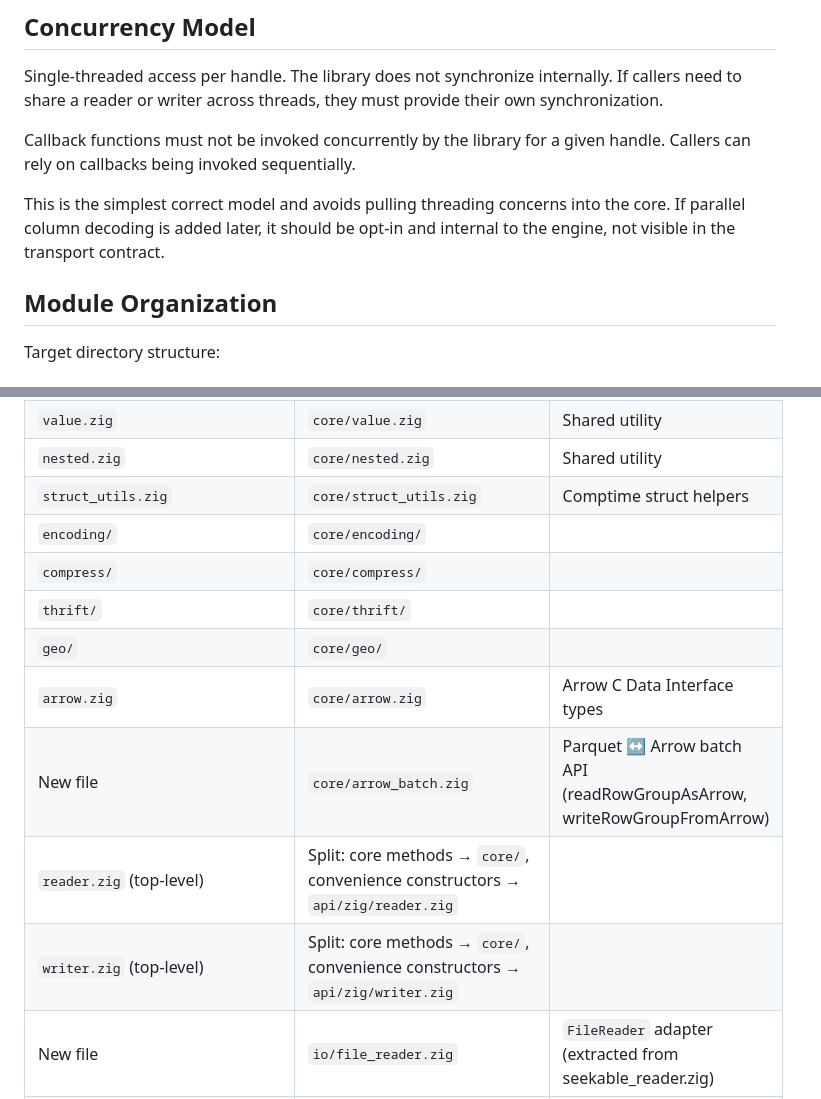
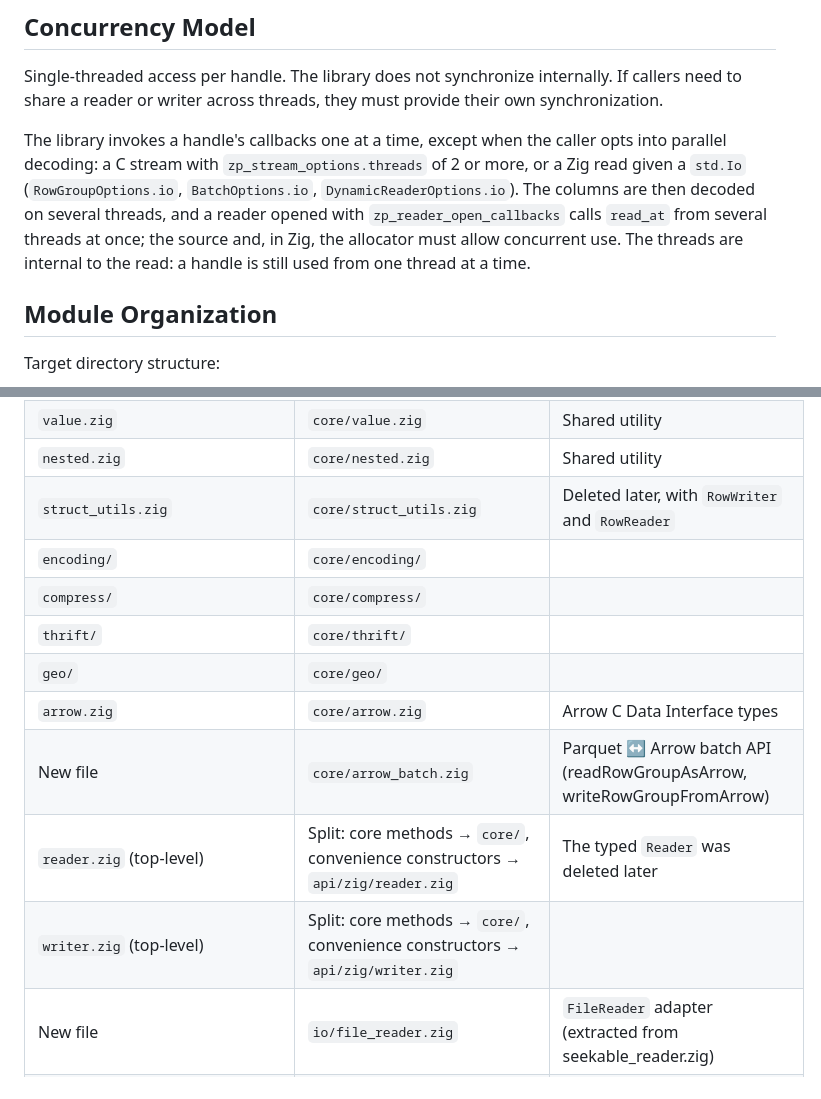
Before and after one commit to akeating/zig-parquet, a Markdown page: zig-parquet/docs/API_DESIGN.md, 2 parts joined by grey strips. GitHub-like rendering.

```diff
--- a/zig-parquet/docs/API_DESIGN.md
+++ b/zig-parquet/docs/API_DESIGN.md
@@ -522,9 +528,7 @@ The mapping layer lives in `src/api/c/` and translates at the ABI boundary. The
 
 Single-threaded access per handle. The library does not synchronize internally. If callers need to share a reader or writer across threads, they must provide their own synchronization.
 
-Callback functions must not be invoked concurrently by the library for a given handle. Callers can rely on callbacks being invoked sequentially.
-
-This is the simplest correct model and avoids pulling threading concerns into the core. If parallel column decoding is added later, it should be opt-in and internal to the engine, not visible in the transport contract.
+The library invokes a handle's callbacks one at a time, except when the caller opts into parallel decoding: a C stream with `zp_stream_options.threads` of 2 or more, or a Zig read given a `std.Io` (`RowGroupOptions.io`, `BatchOptions.io`, `DynamicReaderOptions.io`). The columns are then decoded on several threads, and a reader opened with `zp_reader_open_callbacks` calls `read_at` from several threads at once; the source and, in Zig, the allocator must allow concurrent use. The threads are internal to the read: a handle is still used from one thread at a time.
 
 ## Module Organization
 
@@ -586,15 +590,15 @@ Tests that import internal modules directly (e.g., `@import("../reader/row_reade
 | `schema.zig` | `core/schema.zig` | Shared utility |
 | `value.zig` | `core/value.zig` | Shared utility |
 | `nested.zig` | `core/nested.zig` | Shared utility |
-| `struct_utils.zig` | `core/struct_utils.zig` | Comptime struct helpers |
+| `struct_utils.zig` | `core/struct_utils.zig` | Deleted later, with `RowWriter` and `RowReader` |
 | `encoding/` | `core/encoding/` | |
 | `compress/` | `core/compress/` | |
 | `thrift/` | `core/thrift/` | |
 | `geo/` | `core/geo/` | |
 | `arrow.zig` | `core/arrow.zig` | Arrow C Data Interface types |
 | New file | `core/arrow_batch.zig` | Parquet ↔ Arrow batch API (readRowGroupAsArrow, writeRowGroupFromArrow) |
-| `reader.zig` (top-level) | Split: core methods → `core/`, convenience constructors → `api/zig/reader.zig` |
-| `writer.zig` (top-level) | Split: core methods → `core/`, convenience constructors → `api/zig/writer.zig` |
+| `reader.zig` (top-level) | Split: core methods → `core/`, convenience constructors → `api/zig/reader.zig` | The typed `Reader` was deleted later |
+| `writer.zig` (top-level) | Split: core methods → `core/`, convenience constructors → `api/zig/writer.zig` | |
 | New file | `io/file_reader.zig` | `FileReader` adapter (extracted from seekable_reader.zig) |
 | New file | `io/buffer_reader.zig` | `BufferReader` adapter (extracted from seekable_reader.zig) |
 | New file | `io/callback_reader.zig` | `CallbackReader` adapter (new) |
```
Also changed, not shown: other parts of zig-parquet/docs/API_DESIGN.md (+15 -9 lines).
